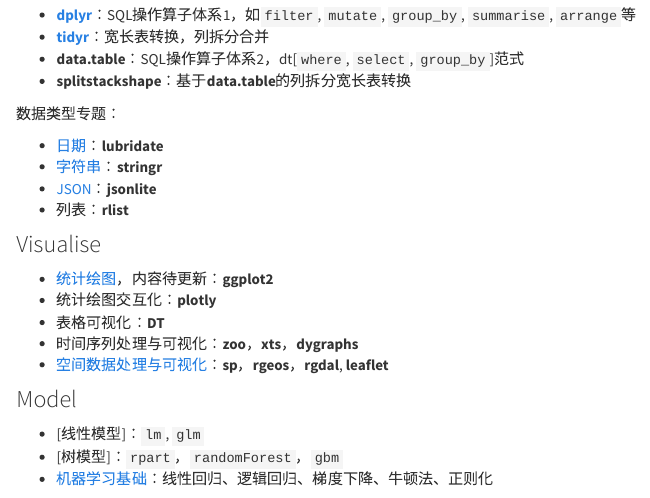
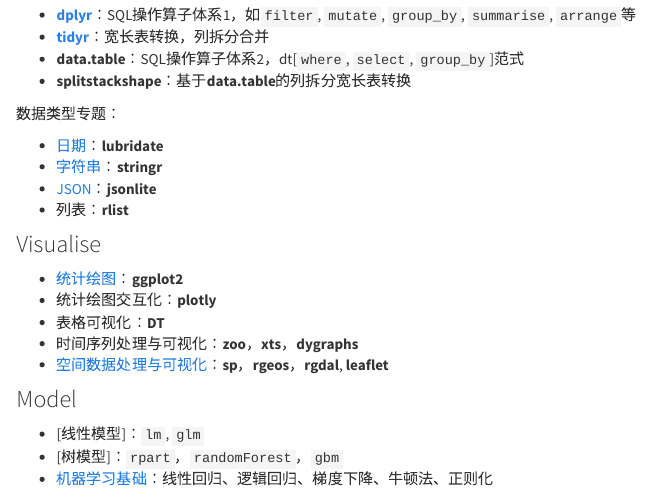
Before and after one commit to danzhuibing/danzhuibing.github.io, an R Markdown document (r_home.Rmd): the page in a window 1100 px wide, from 690 px down. Rendered offline with R 4.5, knitr and Pandoc, with nearby package versions; a font, style sheet, LaTeX package, included part or bibliography that could not be used is replaced or left out.

Commit message:
update ggplot2 post

```diff
--- a/r_home.Rmd
+++ b/r_home.Rmd
@@ -44,7 +44,7 @@ R社区需要感谢一家有情怀的公司**RStudio**，里面有许多大家
 
 ### Visualise
 
-- [统计绘图](R_ggplot2.html)，内容待更新：**ggplot2**
+- [统计绘图](R_ggplot2.html)：**ggplot2**
 - 统计绘图交互化：**plotly**
 - 表格可视化：**DT**
 - 时间序列处理与可视化：**zoo**，**xts**，**dygraphs**
```
